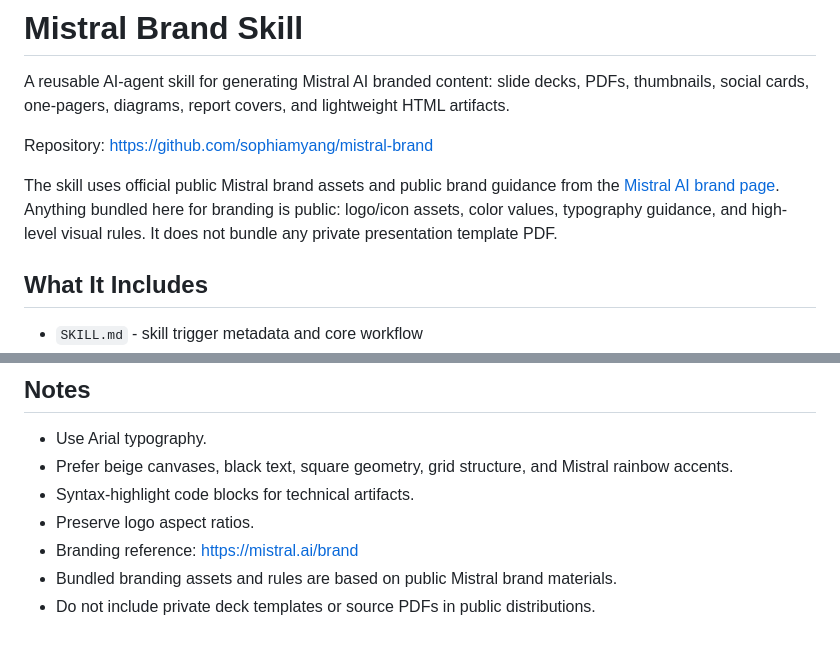
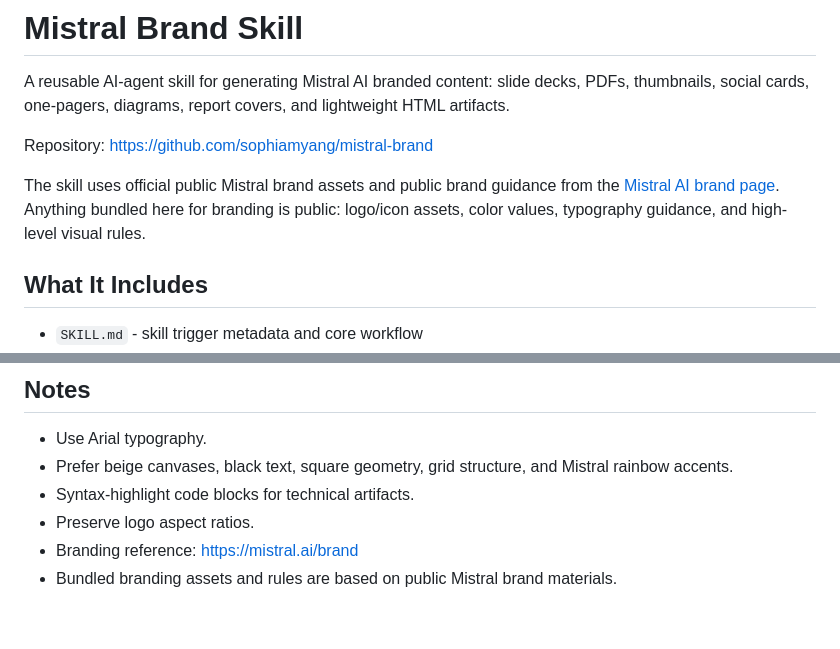
Before and after one commit to sophiamyang/mistral-brand, a Markdown page: README.md, 2 parts joined by grey strips. GitHub-like rendering.

```diff
--- a/README.md
+++ b/README.md
@@ -4,7 +4,7 @@ A reusable AI-agent skill for generating Mistral AI branded content: slide decks
 
 Repository: https://github.com/sophiamyang/mistral-brand
 
-The skill uses official public Mistral brand assets and public brand guidance from the [Mistral AI brand page](https://mistral.ai/brand). Anything bundled here for branding is public: logo/icon assets, color values, typography guidance, and high-level visual rules. It does not bundle any private presentation template PDF.
+The skill uses official public Mistral brand assets and public brand guidance from the [Mistral AI brand page](https://mistral.ai/brand). Anything bundled here for branding is public: logo/icon assets, color values, typography guidance, and high-level visual rules.
 
 ## What It Includes
 
@@ -126,4 +126,3 @@ node scripts/export_html_artifact.mjs path/to/deck.html --out exports --pdf --pn
 - Preserve logo aspect ratios.
 - Branding reference: https://mistral.ai/brand
 - Bundled branding assets and rules are based on public Mistral brand materials.
-- Do not include private deck templates or source PDFs in public distributions.
```
